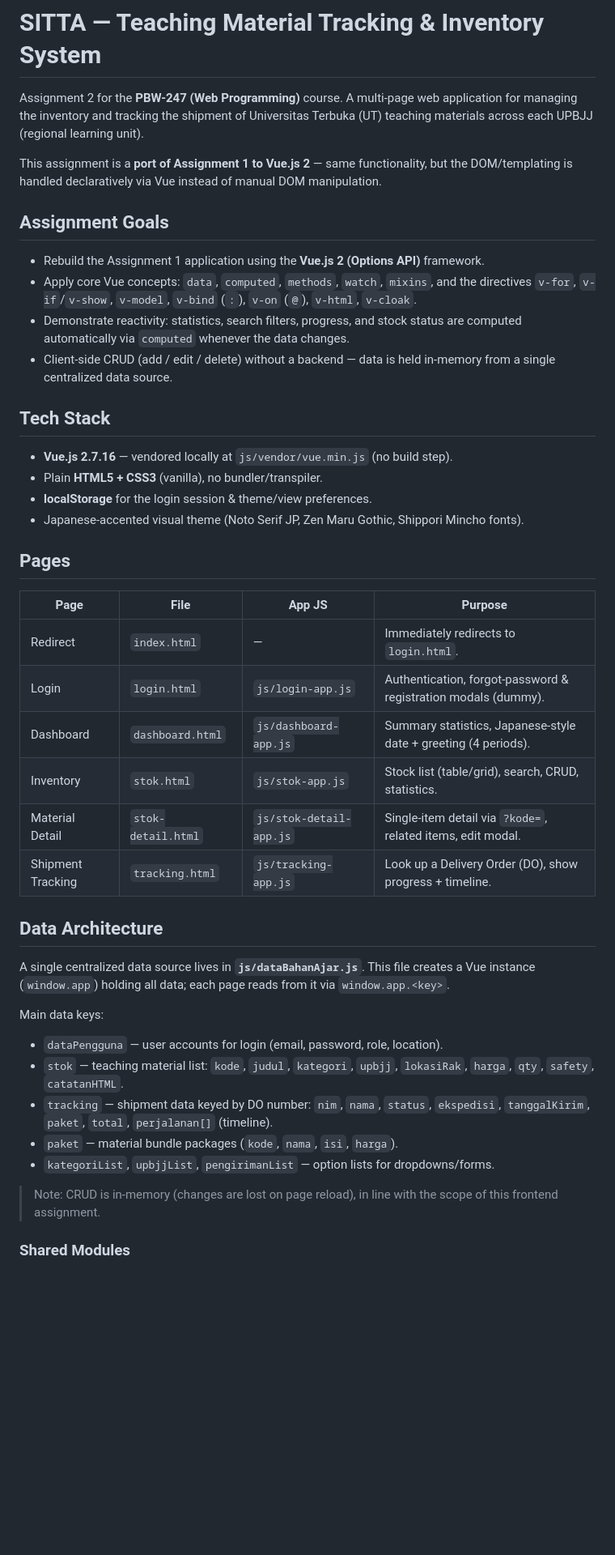
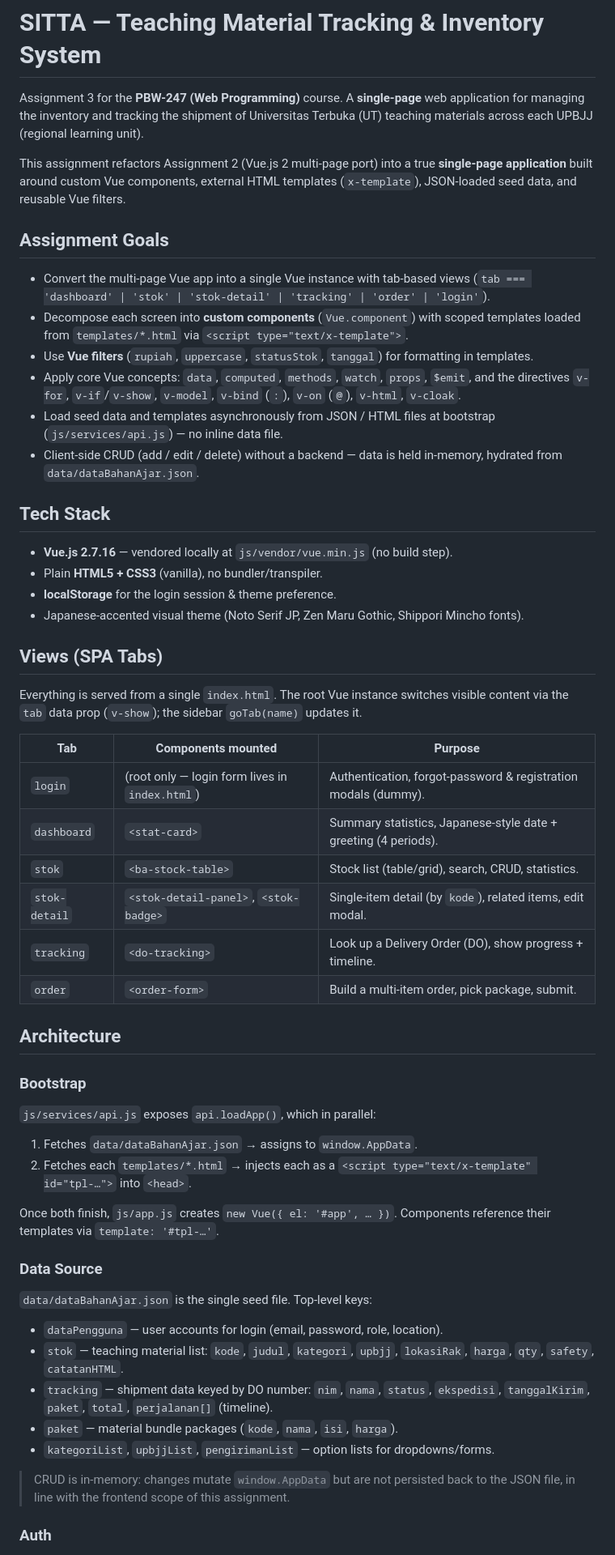
Before and after one commit to Hanivan/PBW-247, a Markdown page: tugas-3/README.md, the part around one of its changes. Shown at 81% size. Rendered like a GitHub page; blank space fills up the shorter version.

```diff
--- a/tugas-3/README.md
+++ b/tugas-3/README.md
@@ -1,49 +1,68 @@
 # SITTA — Teaching Material Tracking & Inventory System
 
-Assignment 2 for the **PBW-247 (Web Programming)** course. A multi-page web
-application for managing the inventory and tracking the shipment of Universitas
-Terbuka (UT) teaching materials across each UPBJJ (regional learning unit).
+Assignment 3 for the **PBW-247 (Web Programming)** course. A **single-page**
+web application for managing the inventory and tracking the shipment of
+Universitas Terbuka (UT) teaching materials across each UPBJJ (regional
+learning unit).
 
-This assignment is a **port of Assignment 1 to Vue.js 2** — same functionality,
-but the DOM/templating is handled declaratively via Vue instead of manual DOM
-manipulation.
+This assignment refactors Assignment 2 (Vue.js 2 multi-page port) into a true
+**single-page application** built around custom Vue components, external HTML
+templates (`x-template`), JSON-loaded seed data, and reusable Vue filters.
 
 ## Assignment Goals
 
-- Rebuild the Assignment 1 application using the **Vue.js 2 (Options API)** framework.
-- Apply core Vue concepts: `data`, `computed`, `methods`, `watch`, `mixins`, and
-  the directives `v-for`, `v-if`/`v-show`, `v-model`, `v-bind` (`:`), `v-on` (`@`),
-  `v-html`, `v-cloak`.
-- Demonstrate reactivity: statistics, search filters, progress, and stock status
-  are computed automatically via `computed` whenever the data changes.
+- Convert the multi-page Vue app into a single Vue instance with tab-based
+  views (`tab === 'dashboard' | 'stok' | 'stok-detail' | 'tracking' | 'order' | 'login'`).
+- Decompose each screen into **custom components** (`Vue.component`) with
+  scoped templates loaded from `templates/*.html` via `<script type="text/x-template">`.
+- Use **Vue filters** (`rupiah`, `uppercase`, `statusStok`, `tanggal`) for
+  formatting in templates.
+- Apply core Vue concepts: `data`, `computed`, `methods`, `watch`, `props`,
+  `$emit`, and the directives `v-for`, `v-if`/`v-show`, `v-model`, `v-bind` (`:`),
+  `v-on` (`@`), `v-html`, `v-cloak`.
+- Load seed data and templates asynchronously from JSON / HTML files at bootstrap
+  (`js/services/api.js`) — no inline data file.
 - Client-side CRUD (add / edit / delete) without a backend — data is held
-  in-memory from a single centralized data source.
+  in-memory, hydrated from `data/dataBahanAjar.json`.
 
 ## Tech Stack
 
 - **Vue.js 2.7.16** — vendored locally at `js/vendor/vue.min.js` (no build step).
 - Plain **HTML5 + CSS3** (vanilla), no bundler/transpiler.
-- **localStorage** for the login session & theme/view preferences.
+- **localStorage** for the login session & theme preference.
 - Japanese-accented visual theme (Noto Serif JP, Zen Maru Gothic, Shippori Mincho fonts).
 
-## Pages
+## Views (SPA Tabs)
 
-| Page                | File              | App JS                  | Purpose                                                       |
-| ------------------- | ----------------- | ----------------------- | ------------------------------------------------------------- |
-| Redirect            | `index.html`      | —                       | Immediately redirects to `login.html`.                        |
-| Login               | `login.html`      | `js/login-app.js`       | Authentication, forgot-password & registration modals (dummy).|
-| Dashboard           | `dashboard.html`  | `js/dashboard-app.js`   | Summary statistics, Japanese-style date + greeting (4 periods).|
-| Inventory           | `stok.html`       | `js/stok-app.js`        | Stock list (table/grid), search, CRUD, statistics.            |
-| Material Detail     | `stok-detail.html`| `js/stok-detail-app.js` | Single-item detail via `?kode=`, related items, edit modal.   |
-| Shipment Tracking   | `tracking.html`   | `js/tracking-app.js`    | Look up a Delivery Order (DO), show progress + timeline.      |
+Everything is served from a single `index.html`. The root Vue instance switches
+visible content via the `tab` data prop (`v-show`); the sidebar `goTab(name)`
+updates it.
 
-## Data Architecture
+| Tab          | Components mounted                                | Purpose                                                       |
+| ------------ | ------------------------------------------------- | ------------------------------------------------------------- |
+| `login`      | (root only — login form lives in `index.html`)    | Authentication, forgot-password & registration modals (dummy).|
+| `dashboard`  | `<stat-card>`                                     | Summary statistics, Japanese-style date + greeting (4 periods).|
+| `stok`       | `<ba-stock-table>`                                | Stock list (table/grid), search, CRUD, statistics.            |
+| `stok-detail`| `<stok-detail-panel>`, `<stok-badge>`             | Single-item detail (by `kode`), related items, edit modal.    |
+| `tracking`   | `<do-tracking>`                                   | Look up a Delivery Order (DO), show progress + timeline.      |
+| `order`      | `<order-form>`                                    | Build a multi-item order, pick package, submit.               |
 
-A single centralized data source lives in **`js/dataBahanAjar.js`**. This file
-creates a Vue instance (`window.app`) holding all data; each page reads from it
-via `window.app.<key>`.
+## Architecture
 
-Main data keys:
+### Bootstrap
+
+`js/services/api.js` exposes `api.loadApp()`, which in parallel:
+
+1. Fetches `data/dataBahanAjar.json` → assigns to `window.AppData`.
+2. Fetches each `templates/*.html` → injects each as a
+   `<script type="text/x-template" id="tpl-…">` into `<head>`.
+
+Once both finish, `js/app.js` creates `new Vue({ el: '#app', … })`. Components
+reference their templates via `template: '#tpl-…'`.
+
+### Data Source
+
+`data/dataBahanAjar.json` is the single seed file. Top-level keys:
 
 - `dataPengguna` — user accounts for login (email, password, role, location).
 - `stok` — teaching material list: `kode`, `judul`, `kategori`, `upbjj`,
@@ -53,8 +72,8 @@ Main data keys:
 - `paket` — material bundle packages (`kode`, `nama`, `isi`, `harga`).
 - `kategoriList`, `upbjjList`, `pengirimanList` — option lists for dropdowns/forms.
 
-> Note: CRUD is in-memory (changes are lost on page reload), in line with the
-> scope of this frontend assignment.
+> CRUD is in-memory: changes mutate `window.AppData` but are not persisted back
+> to the JSON file, in line with the frontend scope of this assignment.
 
-### Shared Modules
+### Auth
 
```
Also changed, not shown: other parts of tugas-3/README.md (+69 -28 lines).
